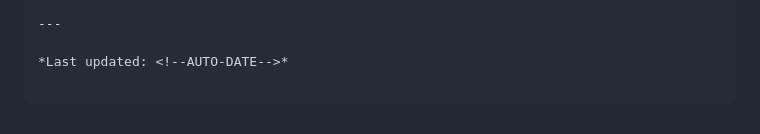
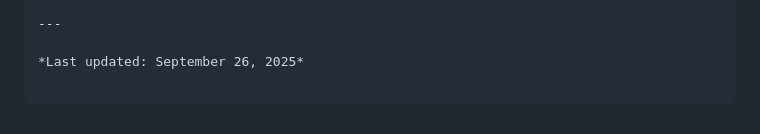
Before and after one commit to Shots-of-Rhapsody/modular-ethics, a Markdown page: README.md, the part around the change. Drawn GitHub-style.

Commit message:
chore: auto-stamp README [skip ci]

```diff
--- a/README.md
+++ b/README.md
@@ -128,4 +128,4 @@ You are free to use, modify & distribute with attribution.
 
 ---
 
-*Last updated: <!--AUTO-DATE-->*
+*Last updated: September 26, 2025*
```
